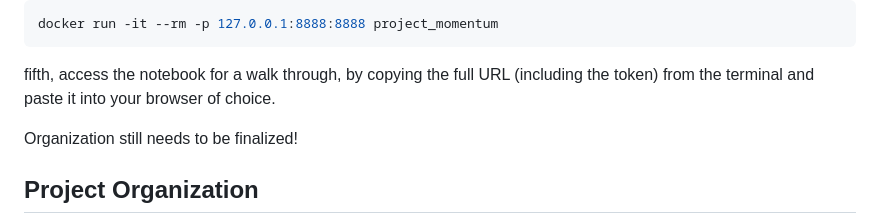
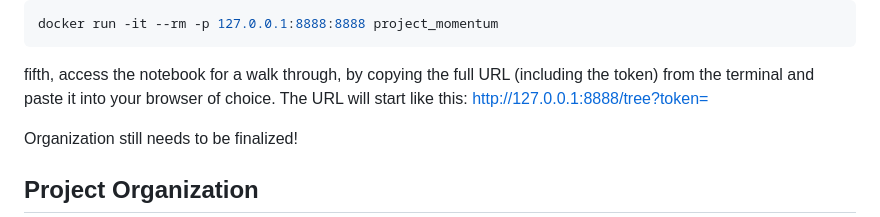
Before and after one commit to thomas0345/project_momentum, a Markdown page: README.md, the part around the change. Rendered like a GitHub page.

Commit message:
readme updated with final version for fixed port hosting

````diff
--- a/README.md
+++ b/README.md
@@ -27,6 +27,7 @@ docker run -it --rm -p 127.0.0.1:8888:8888 project_momentum
 ```
 
 fifth, access the notebook for a walk through, by copying the full URL (including the token) from the terminal and paste it into your browser of choice.
+The URL will start like this:    http://127.0.0.1:8888/tree?token=
 
 Organization still needs to be finalized!
 
````
